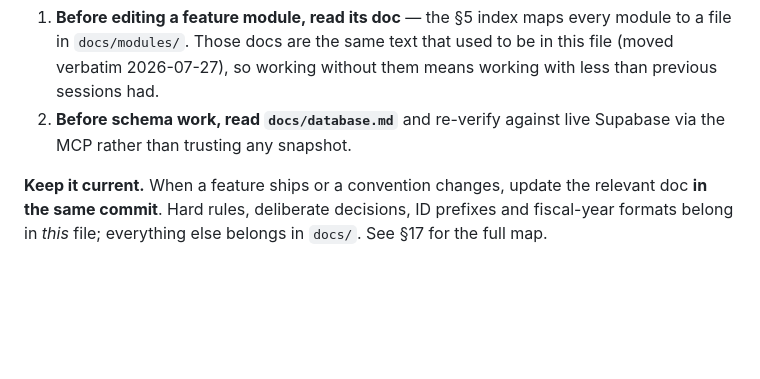
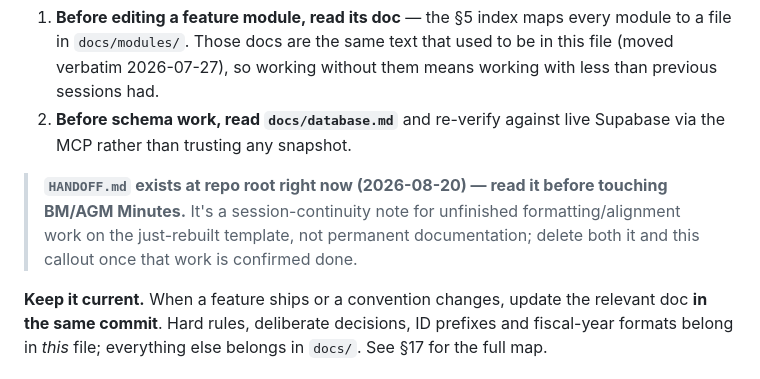
Before and after one commit to aadarshakhanal2064-cyber/AUTOMATION, a Markdown page: CLAUDE.md, the part around the change. Drawn GitHub-style; blank space fills up the shorter version.

```diff
--- a/CLAUDE.md
+++ b/CLAUDE.md
@@ -12,6 +12,8 @@ This file is loaded into **every** session, so it holds only what protects work
 
 1. **Before editing a feature module, read its doc** — the §5 index maps every module to a file in `docs/modules/`. Those docs are the same text that used to be in this file (moved verbatim 2026-07-27), so working without them means working with less than previous sessions had.
 2. **Before schema work, read `docs/database.md`** and re-verify against live Supabase via the MCP rather than trusting any snapshot.
+
+> **`HANDOFF.md` exists at repo root right now (2026-08-20) — read it before touching BM/AGM Minutes.** It's a session-continuity note for unfinished formatting/alignment work on the just-rebuilt template, not permanent documentation; delete both it and this callout once that work is confirmed done.
 
 **Keep it current.** When a feature ships or a convention changes, update the relevant doc **in the same commit**. Hard rules, deliberate decisions, ID prefixes and fiscal-year formats belong in *this* file; everything else belongs in `docs/`. See §17 for the full map.
 
```
Also changed, not shown: HANDOFF.md (added, +60 -0 lines).
